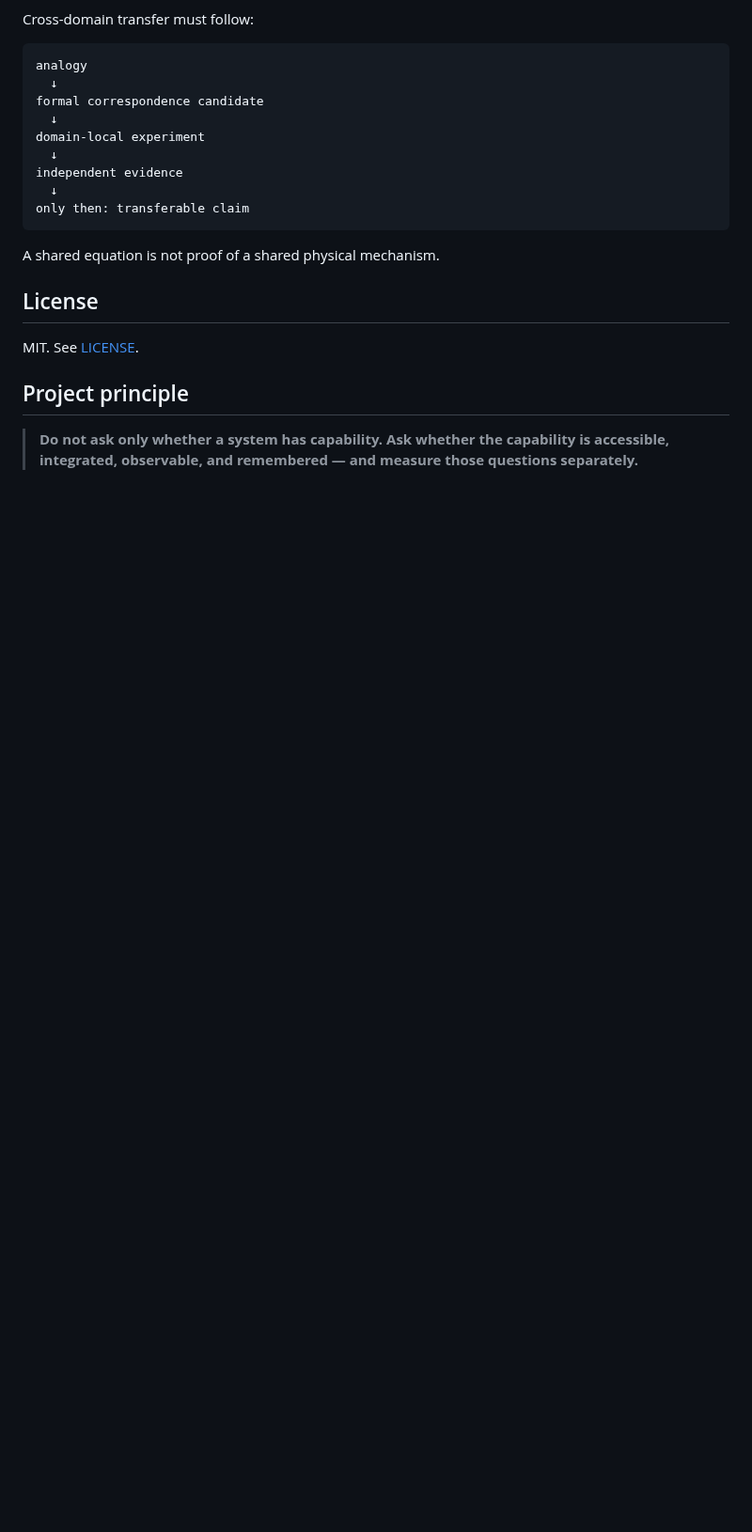
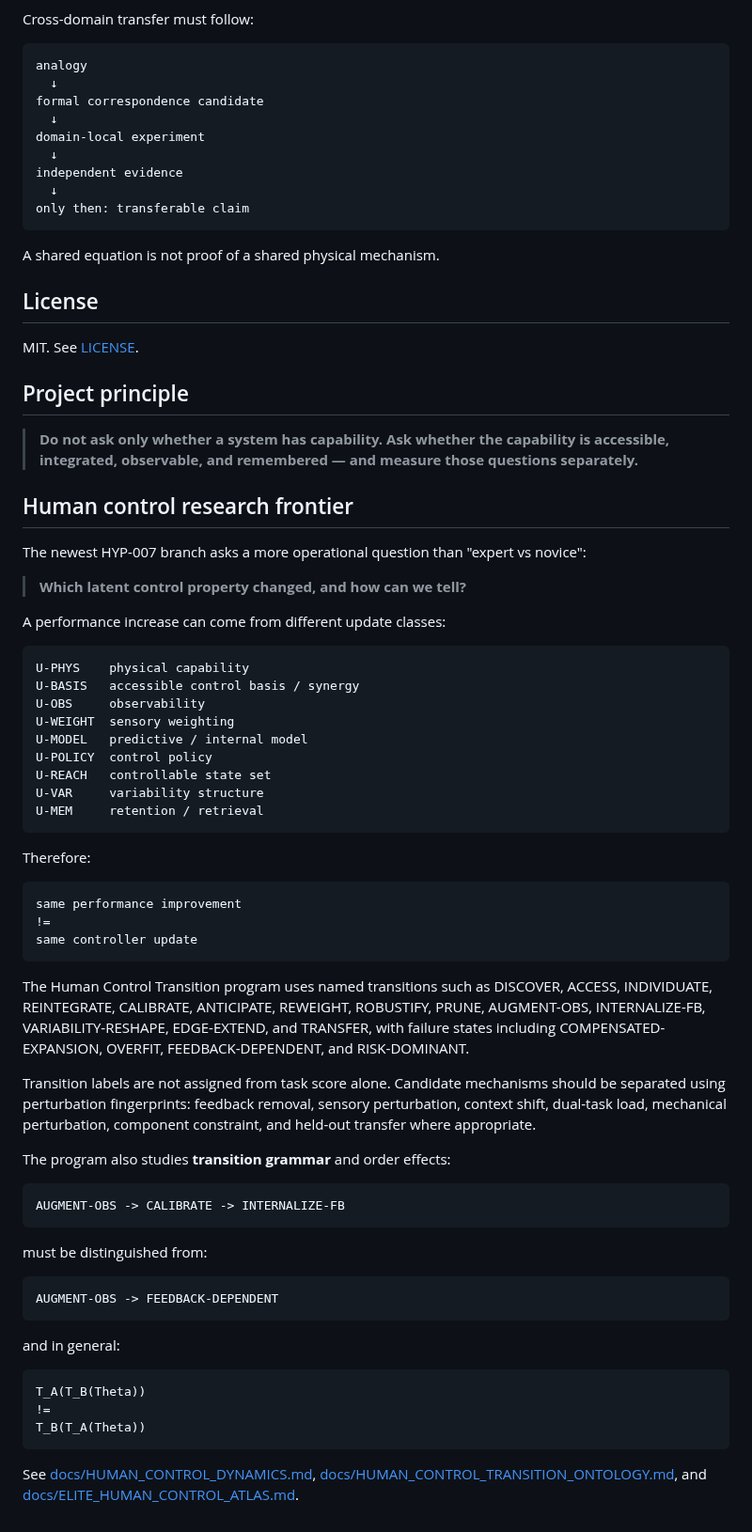
Before and after one commit to hopeless-t/dissociated-control-systems, a Markdown page: README.md, the part around the change. Shown at 94% size. Drawn GitHub-style; blank space fills up the shorter version.

Commit message:
docs: expose deep human control research frontier

```diff
--- a/README.md
+++ b/README.md
@@ -418,3 +418,66 @@ MIT. See [LICENSE](LICENSE).
 > **Do not ask only whether a system has capability. Ask whether the capability
 > is accessible, integrated, observable, and remembered — and measure those
 > questions separately.**
+
+## Human control research frontier
+
+The newest HYP-007 branch asks a more operational question than "expert vs novice":
+
+> **Which latent control property changed, and how can we tell?**
+
+A performance increase can come from different update classes:
+
+~~~text
+U-PHYS    physical capability
+U-BASIS   accessible control basis / synergy
+U-OBS     observability
+U-WEIGHT  sensory weighting
+U-MODEL   predictive / internal model
+U-POLICY  control policy
+U-REACH   controllable state set
+U-VAR     variability structure
+U-MEM     retention / retrieval
+~~~
+
+Therefore:
+
+~~~text
+same performance improvement
+!=
+same controller update
+~~~
+
+The Human Control Transition program uses named transitions such as DISCOVER,
+ACCESS, INDIVIDUATE, REINTEGRATE, CALIBRATE, ANTICIPATE, REWEIGHT, ROBUSTIFY,
+PRUNE, AUGMENT-OBS, INTERNALIZE-FB, VARIABILITY-RESHAPE, EDGE-EXTEND, and
+TRANSFER, with failure states including COMPENSATED-EXPANSION, OVERFIT,
+FEEDBACK-DEPENDENT, and RISK-DOMINANT.
+
+Transition labels are not assigned from task score alone. Candidate mechanisms
+should be separated using perturbation fingerprints: feedback removal, sensory
+perturbation, context shift, dual-task load, mechanical perturbation, component
+constraint, and held-out transfer where appropriate.
+
+The program also studies **transition grammar** and order effects:
+
+~~~text
+AUGMENT-OBS -> CALIBRATE -> INTERNALIZE-FB
+~~~
+
+must be distinguished from:
+
+~~~text
+AUGMENT-OBS -> FEEDBACK-DEPENDENT
+~~~
+
+and in general:
+
+~~~text
+T_A(T_B(Theta))
+!=
+T_B(T_A(Theta))
+~~~
+
+See [docs/HUMAN_CONTROL_DYNAMICS.md](docs/HUMAN_CONTROL_DYNAMICS.md),
+[docs/HUMAN_CONTROL_TRANSITION_ONTOLOGY.md](docs/HUMAN_CONTROL_TRANSITION_ONTOLOGY.md),
+and [docs/ELITE_HUMAN_CONTROL_ATLAS.md](docs/ELITE_HUMAN_CONTROL_ATLAS.md).
```
